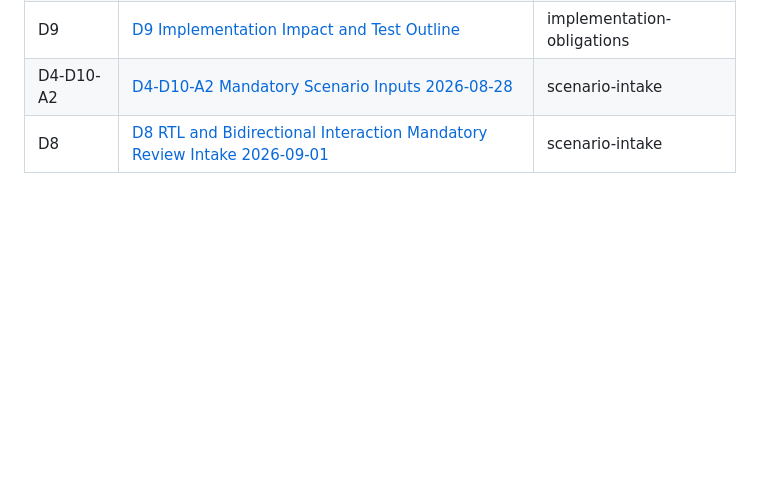
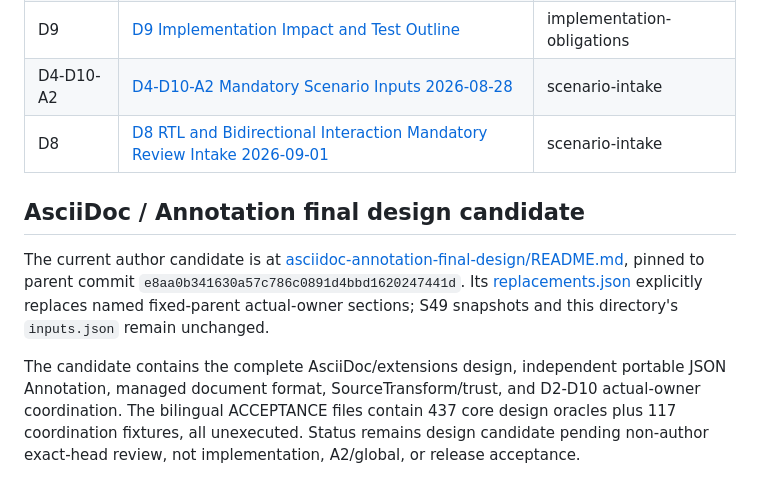
Before and after one commit to ZHYX91/weftext, a Markdown page: docs/design/README.md, the part around the change. Rendered like a GitHub page; blank space fills up the shorter version.

Commit message:
docs: index AsciiDoc Annotation final design candidate

```diff
--- a/docs/design/README.md
+++ b/docs/design/README.md
@@ -81,3 +81,9 @@ The next task is [Agent, automation and external capabilities](d10/TASK.md). D10
 | D9 | [D9 Implementation Impact and Test Outline](snapshots/d9-implementation-impact-and-test-outline/source.md) | implementation-obligations |
 | D4-D10-A2 | [D4-D10-A2 Mandatory Scenario Inputs 2026-08-28](snapshots/d4-d10-a2-mandatory-scenario-inputs-2026-08-28/source.md) | scenario-intake |
 | D8 | [D8 RTL and Bidirectional Interaction Mandatory Review Intake 2026-09-01](snapshots/d8-rtl-and-bidirectional-interaction-mandatory-review-intake-2026-09-01/source.md) | scenario-intake |
+
+## AsciiDoc / Annotation final design candidate
+
+The current author candidate is at [asciidoc-annotation-final-design/README.md](asciidoc-annotation-final-design/README.md), pinned to parent commit `e8aa0b341630a57c786c0891d4bbd1620247441d`. Its [replacements.json](asciidoc-annotation-final-design/replacements.json) explicitly replaces named fixed-parent actual-owner sections; S49 snapshots and this directory's `inputs.json` remain unchanged.
+
+The candidate contains the complete AsciiDoc/extensions design, independent portable JSON Annotation, managed document format, SourceTransform/trust, and D2-D10 actual-owner coordination. The bilingual ACCEPTANCE files contain 437 core design oracles plus 117 coordination fixtures, all unexecuted. Status remains design candidate pending non-author exact-head review, not implementation, A2/global, or release acceptance.
```
